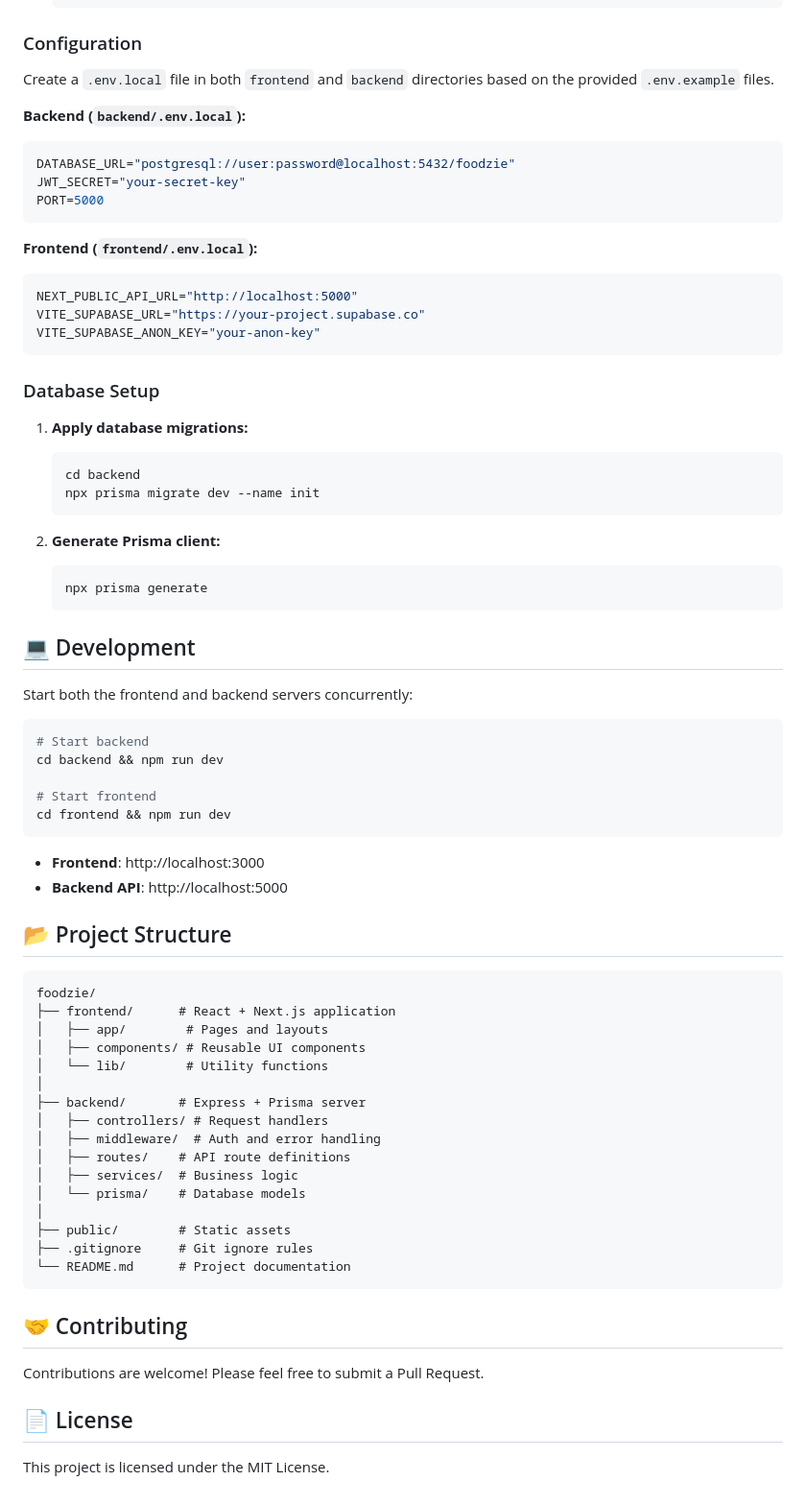
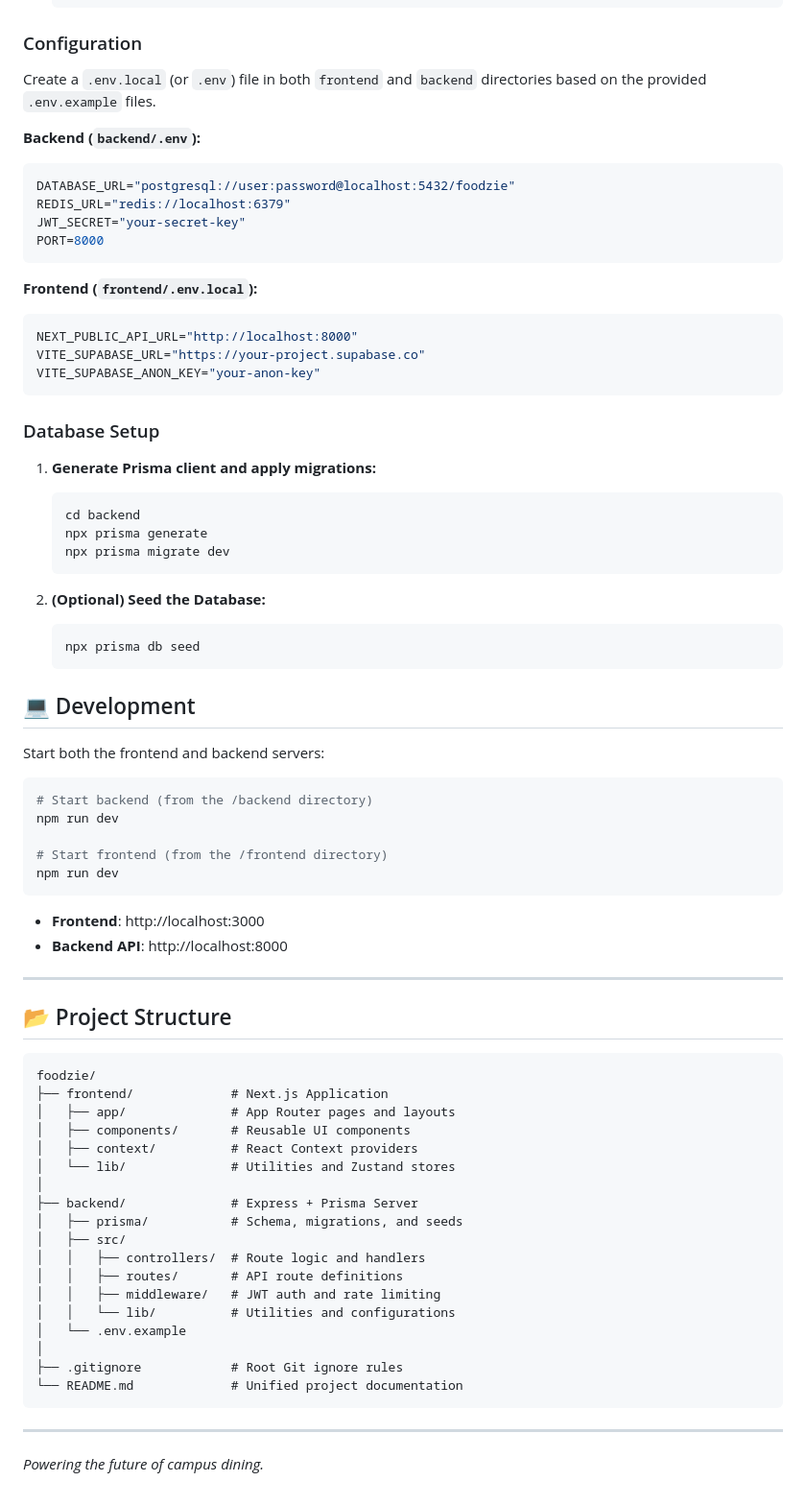
Before and after one commit to Jaspreet-Bhatia-AI/foodzie, a Markdown page: README.md, the part around one of its changes. Shown at 96% size. Drawn GitHub-style.

````diff
--- a/README.md
+++ b/README.md
@@ -37,75 +137,77 @@
 
 ### Configuration
 
-Create a `.env.local` file in both `frontend` and `backend` directories based on the provided `.env.example` files.
+Create a `.env.local` (or `.env`) file in both `frontend` and `backend` directories based on the provided `.env.example` files.
 
-**Backend (`backend/.env.local`):**
+**Backend (`backend/.env`):**
 ```bash
 DATABASE_URL="postgresql://user:password@localhost:5432/foodzie"
+REDIS_URL="redis://localhost:6379"
 JWT_SECRET="your-secret-key"
-PORT=5000
+PORT=8000
 ```
 
 **Frontend (`frontend/.env.local`):**
 ```bash
-NEXT_PUBLIC_API_URL="http://localhost:5000"
+NEXT_PUBLIC_API_URL="http://localhost:8000"
 VITE_SUPABASE_URL="https://your-project.supabase.co"
 VITE_SUPABASE_ANON_KEY="your-anon-key"
 ```
 
 ### Database Setup
 
-1.  **Apply database migrations:**
+1.  **Generate Prisma client and apply migrations:**
     ```bash
     cd backend
-    npx prisma migrate dev --name init
+    npx prisma generate
+    npx prisma migrate dev
     ```
 
-2.  **Generate Prisma client:**
+2.  **(Optional) Seed the Database:**
     ```bash
-    npx prisma generate
+    npx prisma db seed
     ```
 
 ## 💻 Development
 
-Start both the frontend and backend servers concurrently:
+Start both the frontend and backend servers:
 
 ```bash
-# Start backend
-cd backend && npm run dev
+# Start backend (from the /backend directory)
+npm run dev
 
-# Start frontend
-cd frontend && npm run dev
+# Start frontend (from the /frontend directory)
+npm run dev
 ```
 
 - **Frontend**: http://localhost:3000
-- **Backend API**: http://localhost:5000
+- **Backend API**: http://localhost:8000
+
+---
 
 ## 📂 Project Structure
 
-```
+```text
 foodzie/
-├── frontend/      # React + Next.js application
-│   ├── app/        # Pages and layouts
-│   ├── components/ # Reusable UI components
-│   └── lib/        # Utility functions
+├── frontend/             # Next.js Application
+│   ├── app/              # App Router pages and layouts
+│   ├── components/       # Reusable UI components
+│   ├── context/          # React Context providers
+│   └── lib/              # Utilities and Zustand stores
 │
-├── backend/       # Express + Prisma server
-│   ├── controllers/ # Request handlers
-│   ├── middleware/  # Auth and error handling
-│   ├── routes/    # API route definitions
-│   ├── services/  # Business logic
-│   └── prisma/    # Database models
+├── backend/              # Express + Prisma Server
+│   ├── prisma/           # Schema, migrations, and seeds
+│   ├── src/
+│   │   ├── controllers/  # Route logic and handlers
+│   │   ├── routes/       # API route definitions
+│   │   ├── middleware/   # JWT auth and rate limiting
+│   │   └── lib/          # Utilities and configurations
+│   └── .env.example
 │
-├── public/        # Static assets
-├── .gitignore     # Git ignore rules
-└── README.md      # Project documentation
+├── .gitignore            # Root Git ignore rules
+└── README.md             # Unified project documentation
 ```
 
-## 🤝 Contributing
+---
 
-Contributions are welcome! Please feel free to submit a Pull Request.
-
-## 📄 License
-
-This project is licensed under the MIT License.
+*Powering the future of campus dining.*
````
Also changed, not shown: other parts of README.md (+114 -14 lines), backend/README.md (deleted, +0 -148 lines), frontend/README.md (deleted, +0 -135 lines).
